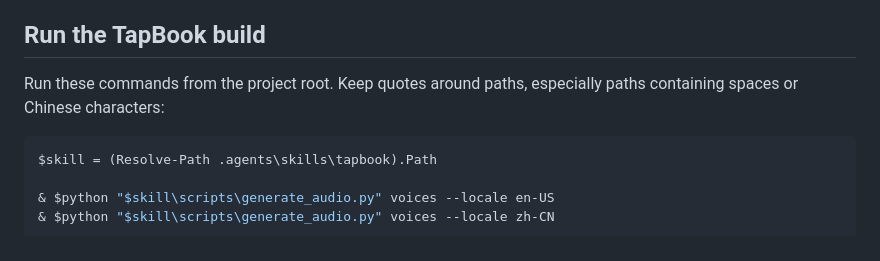
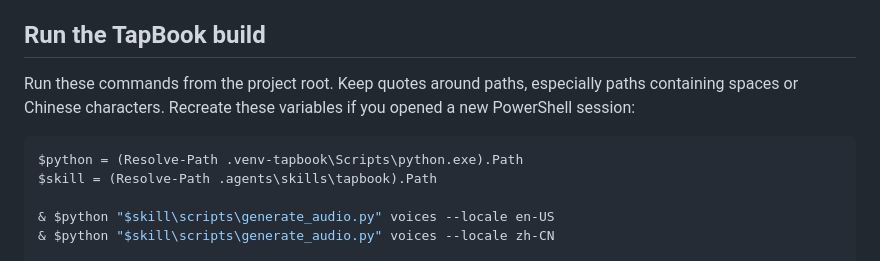
Before and after one commit to chaogevision/tapbook, a Markdown page: references/windows-setup.md, the part around the change. GitHub-like rendering.

Commit message:
docs: make PowerShell build commands session independent

````diff
--- a/references/windows-setup.md
+++ b/references/windows-setup.md
@@ -49,9 +49,10 @@ If that voice is unavailable, use a name returned by `--list-voices`. A failed r
 
 ## Run the TapBook build
 
-Run these commands from the project root. Keep quotes around paths, especially paths containing spaces or Chinese characters:
+Run these commands from the project root. Keep quotes around paths, especially paths containing spaces or Chinese characters. Recreate these variables if you opened a new PowerShell session:
 
 ```powershell
+$python = (Resolve-Path .venv-tapbook\Scripts\python.exe).Path
 $skill = (Resolve-Path .agents\skills\tapbook).Path
 
 & $python "$skill\scripts\generate_audio.py" voices --locale en-US
````
